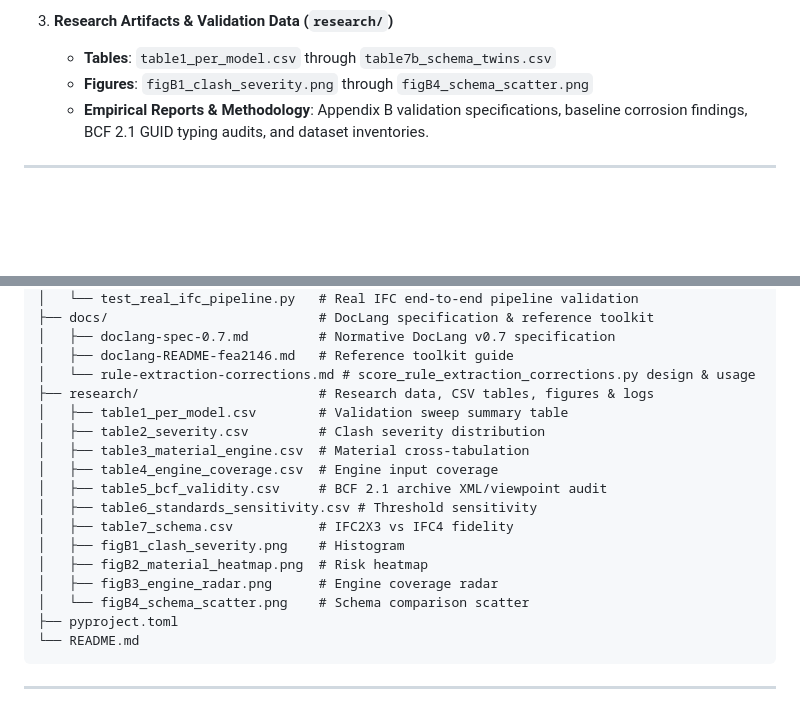
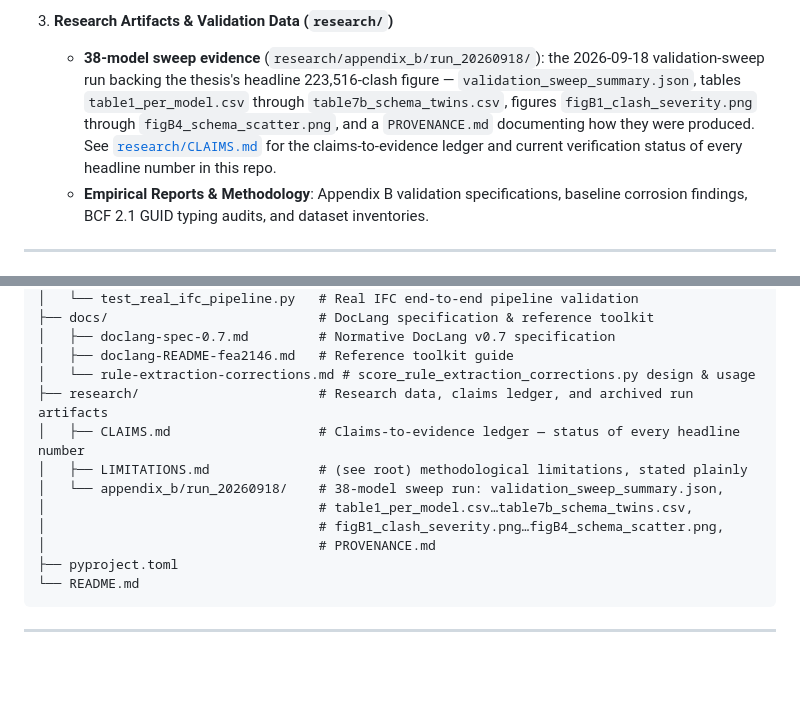
Before and after one commit to maicen/bim-guard-evaluation, a Markdown page: README.md, 2 parts joined by grey strips. Rendered like a GitHub page; blank space fills up the shorter version.

Commit message:
docs(readme): repoint research artifact references at restored location
README advertised table1_per_model.csv...table7b_schema_twins.csv and
figB1...figB4 at research/ root; these were deleted in 750ae73 and the
README was never updated, leaving it advertising files an examiner
could not find. Repoint at research/appendix_b/run_20260918/ (restored
in the prior commit) and add forward references to CLAIMS.md.

````diff
--- a/README.md
+++ b/README.md
@@ -35,8 +35,7 @@ This repository isolates academic and empirical validation from core application
    - `analyse_validation_results.py`: Research synthesis script generating confusion matrices, empirical distributions, standards sensitivity curves, BCF validity checks, and thesis validation tables and figures.
 
 3. **Research Artifacts & Validation Data (`research/`)**
-   - **Tables**: `table1_per_model.csv` through `table7b_schema_twins.csv`
-   - **Figures**: `figB1_clash_severity.png` through `figB4_schema_scatter.png`
+   - **38-model sweep evidence** (`research/appendix_b/run_20260918/`): the 2026-09-18 validation-sweep run backing the thesis's headline 223,516-clash figure — `validation_sweep_summary.json`, tables `table1_per_model.csv` through `table7b_schema_twins.csv`, figures `figB1_clash_severity.png` through `figB4_schema_scatter.png`, and a `PROVENANCE.md` documenting how they were produced. See [`research/CLAIMS.md`](research/CLAIMS.md) for the claims-to-evidence ledger and current verification status of every headline number in this repo.
    - **Empirical Reports & Methodology**: Appendix B validation specifications, baseline corrosion findings, BCF 2.1 GUID typing audits, and dataset inventories.
 
 ---
@@ -70,18 +69,13 @@ bim-guard-evaluation/
 │   ├── doclang-spec-0.7.md         # Normative DocLang v0.7 specification
 │   ├── doclang-README-fea2146.md   # Reference toolkit guide
 │   └── rule-extraction-corrections.md # score_rule_extraction_corrections.py design & usage
-├── research/                       # Research data, CSV tables, figures & logs
-│   ├── table1_per_model.csv        # Validation sweep summary table
-│   ├── table2_severity.csv         # Clash severity distribution
-│   ├── table3_material_engine.csv  # Material cross-tabulation
-│   ├── table4_engine_coverage.csv  # Engine input coverage
-│   ├── table5_bcf_validity.csv     # BCF 2.1 archive XML/viewpoint audit
-│   ├── table6_standards_sensitivity.csv # Threshold sensitivity
-│   ├── table7_schema.csv           # IFC2X3 vs IFC4 fidelity
-│   ├── figB1_clash_severity.png    # Histogram
-│   ├── figB2_material_heatmap.png  # Risk heatmap
-│   ├── figB3_engine_radar.png      # Engine coverage radar
-│   └── figB4_schema_scatter.png    # Schema comparison scatter
+├── research/                       # Research data, claims ledger, and archived run artifacts
+│   ├── CLAIMS.md                   # Claims-to-evidence ledger — status of every headline number
+│   ├── LIMITATIONS.md              # (see root) methodological limitations, stated plainly
+│   └── appendix_b/run_20260918/    # 38-model sweep run: validation_sweep_summary.json,
+│                                   # table1_per_model.csv…table7b_schema_twins.csv,
+│                                   # figB1_clash_severity.png…figB4_schema_scatter.png,
+│                                   # PROVENANCE.md
 ├── pyproject.toml
 └── README.md
 ```
````
